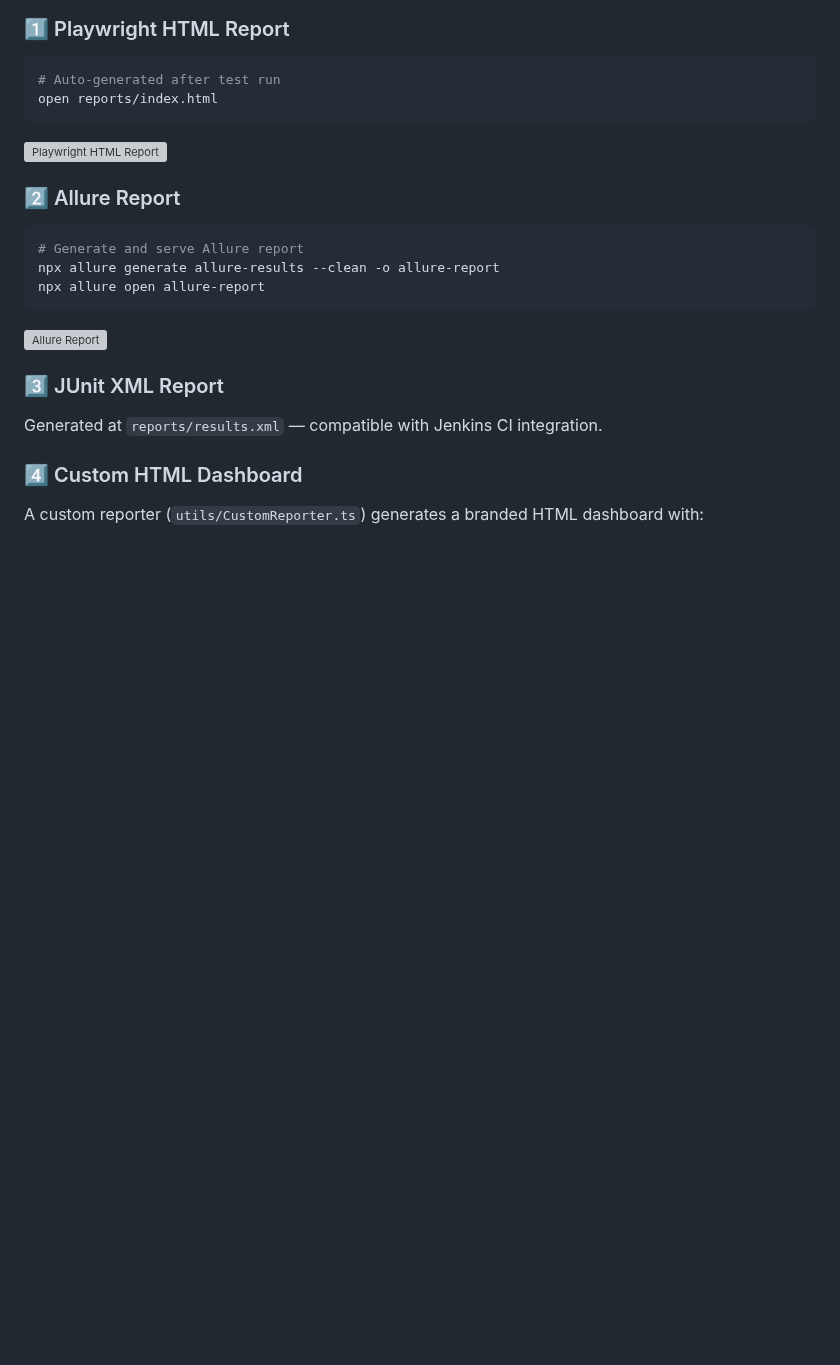
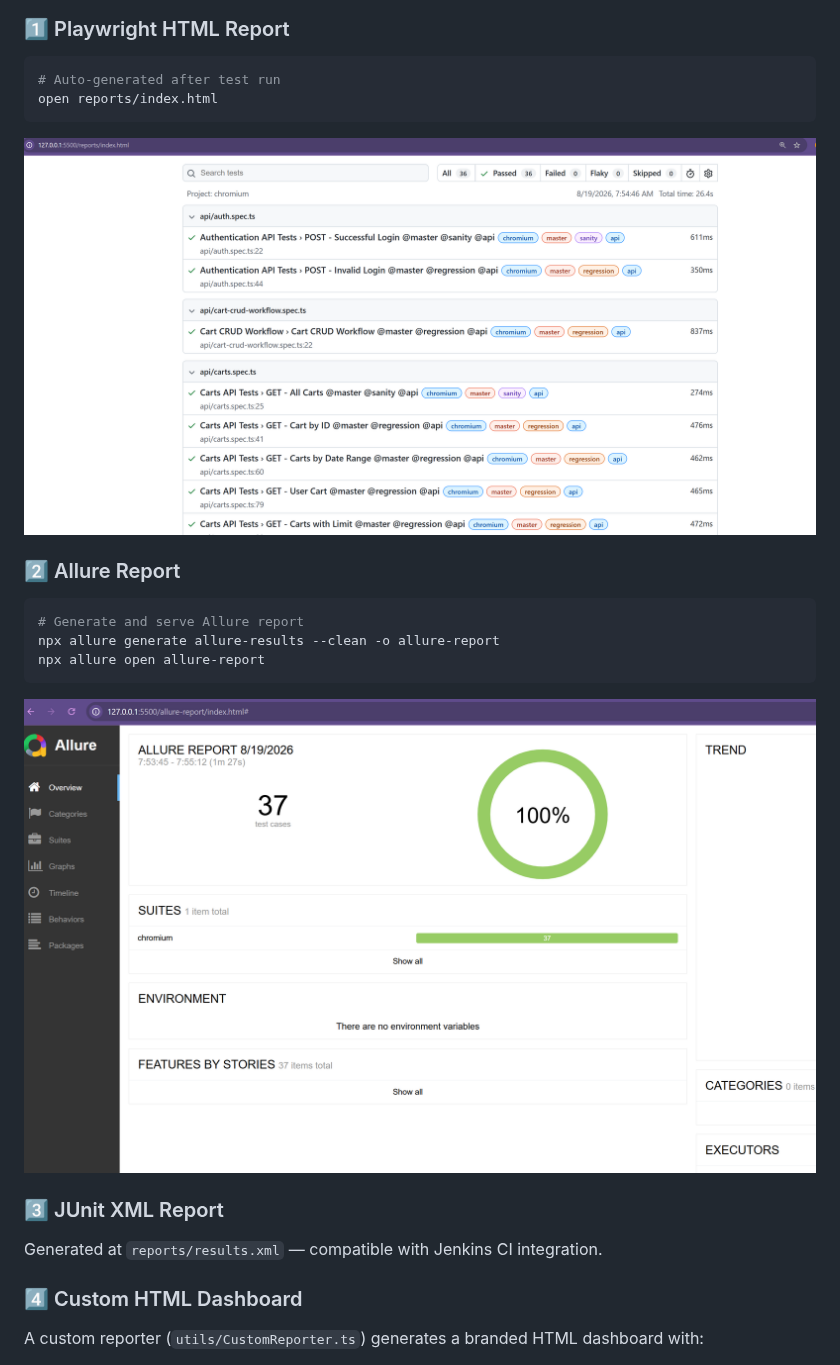
Before and after one commit to pavanoltraining/Playwright_Opencart_AI_v1, a Markdown page: README.md, the part around one of its changes. Drawn GitHub-style; pictures changed too: images/Allure Report.png (added), images/Playwright HTML Report.png (added); blank space fills up the shorter version; grey boxes are pictures that could not be loaded.

Commit message:
Move report images to root images/ folder and update README paths

````diff
--- a/README.md
+++ b/README.md
@@ -763,7 +763,7 @@ flowchart LR
 open reports/index.html
 ```
 
-![Playwright HTML Report](docs/images/Playwright%20HTML%20Report.png)
+![Playwright HTML Report](images/Playwright%20HTML%20Report.png)
 
 ### 2️⃣ Allure Report
 
@@ -773,7 +773,7 @@ npx allure generate allure-results --clean -o allure-report
 npx allure open allure-report
 ```
 
-![Allure Report](docs/images/Allure%20Report.png)
+![Allure Report](images/Allure%20Report.png)
 
 ### 3️⃣ JUnit XML Report
 
````
Also changed, not shown: other parts of README.md (+1 -1 lines), images/Custom HTML Dashboard.png (added).
